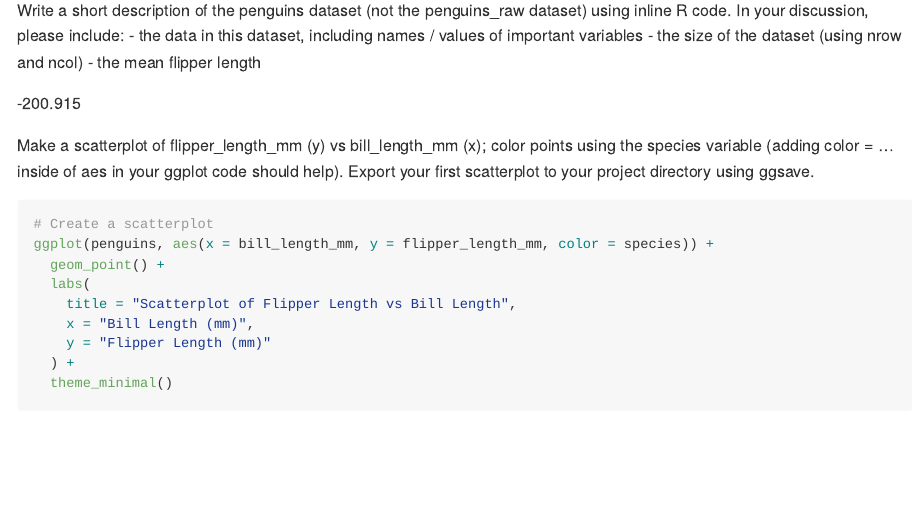
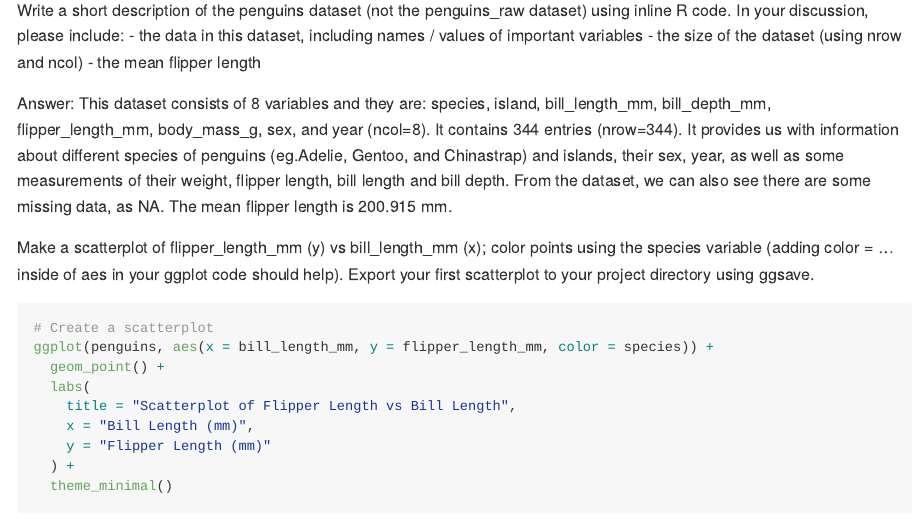
Before and after one commit to leilaaayan/p8105_hw1_ly2633, an R Markdown document (p8105_hw1_ly2633.Rmd): the page in a window 1100 px wide, from 740 px down. Rendered offline with R 4.5, knitr and Pandoc, with nearby package versions; long lines of code are wrapped.

Commit message:
test run

```diff
--- a/p8105_hw1_ly2633.Rmd
+++ b/p8105_hw1_ly2633.Rmd
@@ -27,7 +27,10 @@ Write a short description of the penguins dataset (not the penguins_raw dataset)
 - the size of the dataset (using nrow and ncol)
 - the mean flipper length
 
--200.915
+Answer:
+This dataset consists of 8 variables and they are: species, island, bill_length_mm, bill_depth_mm, flipper_length_mm, body_mass_g, sex, and year (ncol=8). It contains 344 entries (nrow=344). It provides us with information about different species of penguins (eg.Adelie, Gentoo, and Chinastrap) and islands, their sex, year, as well as some measurements of their weight, flipper length, bill length and bill depth. From the dataset, we can also see there are some missing data, as NA. The mean flipper length is 200.915 mm.
+
+
 
 Make a scatterplot of flipper_length_mm (y) vs bill_length_mm (x); color points using the species variable (adding color = ... inside of aes in your ggplot code should help).
 Export your first scatterplot to your project directory using ggsave.
```
